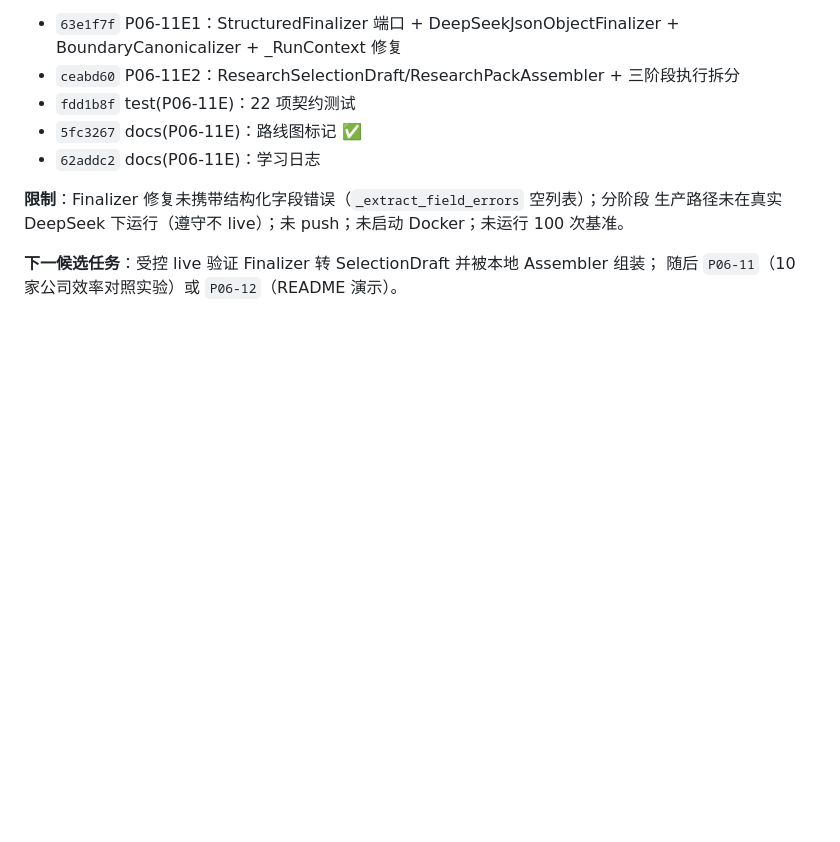
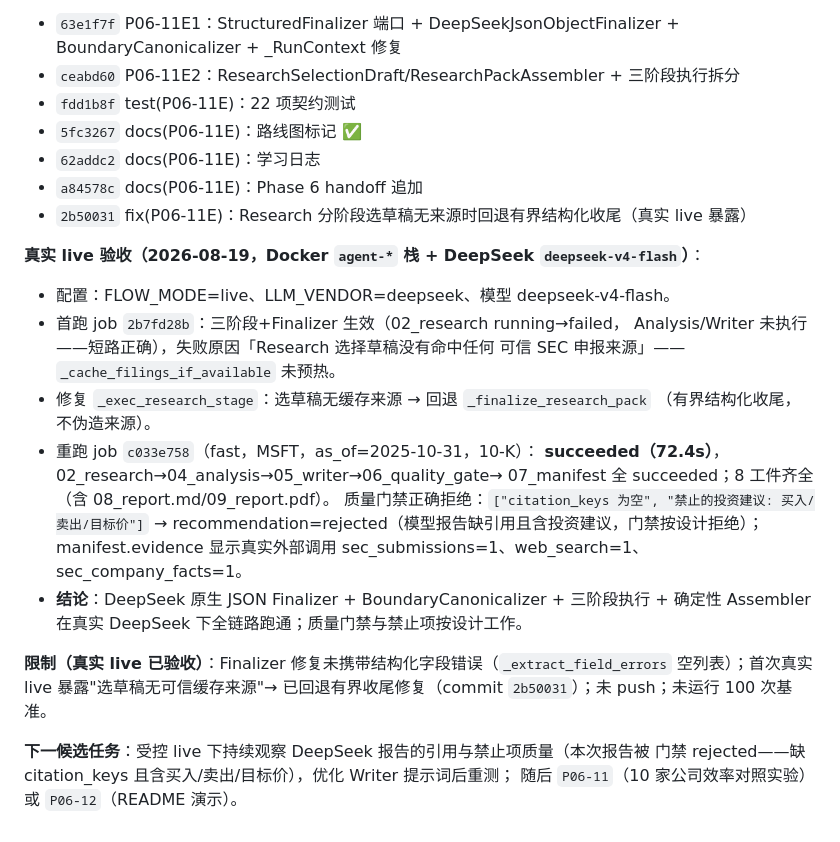
Before and after one commit to nerozew/invest-research-agent, a Markdown page: docs/12-PHASE6-HANDOFF.md, the part around the change. Drawn GitHub-style; blank space fills up the shorter version.

Commit message:
docs(P06-11E): handoff 记录真实 live 验收（succeeded 72s + 质量门禁正确拒绝）

```diff
--- a/docs/12-PHASE6-HANDOFF.md
+++ b/docs/12-PHASE6-HANDOFF.md
@@ -390,10 +390,30 @@ Writer 用 ReportDraftAssembler、双 Job 状态隔离、Qwen 回归、fake E2E
 - `fdd1b8f` test(P06-11E)：22 项契约测试
 - `5fc3267` docs(P06-11E)：路线图标记 ✅
 - `62addc2` docs(P06-11E)：学习日志
+- `a84578c` docs(P06-11E)：Phase 6 handoff 追加
+- `2b50031` fix(P06-11E)：Research 分阶段选草稿无来源时回退有界结构化收尾（真实 live 暴露）
 
-**限制**：Finalizer 修复未携带结构化字段错误（`_extract_field_errors` 空列表）；分阶段
-生产路径未在真实 DeepSeek 下运行（遵守不 live）；未 push；未启动 Docker；未运行
-100 次基准。
+**真实 live 验收（2026-08-19，Docker `agent-*` 栈 + DeepSeek `deepseek-v4-flash`）**：
+- 配置：FLOW_MODE=live、LLM_VENDOR=deepseek、模型 deepseek-v4-flash。
+- 首跑 job `2b7fd28b`：三阶段+Finalizer 生效（02_research running→failed，
+  Analysis/Writer 未执行——短路正确），失败原因「Research 选择草稿没有命中任何
+  可信 SEC 申报来源」——`_cache_filings_if_available` 未预热。
+- 修复 `_exec_research_stage`：选草稿无缓存来源 → 回退 `_finalize_research_pack`
+  （有界结构化收尾，不伪造来源）。
+- 重跑 job `c033e758`（fast，MSFT，as_of=2025-10-31，10-K）：
+  **succeeded（72.4s）**，02_research→04_analysis→05_writer→06_quality_gate→
+  07_manifest 全 succeeded；8 工件齐全（含 08_report.md/09_report.pdf）。
+  质量门禁正确拒绝：`["citation_keys 为空", "禁止的投资建议: 买入/卖出/目标价"]`
+  → recommendation=rejected（模型报告缺引用且含投资建议，门禁按设计拒绝）；
+  manifest.evidence 显示真实外部调用 sec_submissions=1、web_search=1、
+  sec_company_facts=1。
+- **结论**：DeepSeek 原生 JSON Finalizer + BoundaryCanonicalizer + 三阶段执行 +
+  确定性 Assembler 在真实 DeepSeek 下全链路跑通；质量门禁与禁止项按设计工作。
 
-**下一候选任务**：受控 live 验证 Finalizer 转 SelectionDraft 并被本地 Assembler 组装；
+**限制（真实 live 已验收）**：Finalizer 修复未携带结构化字段错误（`_extract_field_errors`
+空列表）；首次真实 live 暴露"选草稿无可信缓存来源"→ 已回退有界收尾修复（commit
+`2b50031`）；未 push；未运行 100 次基准。
+
+**下一候选任务**：受控 live 下持续观察 DeepSeek 报告的引用与禁止项质量（本次报告被
+门禁 rejected——缺 citation_keys 且含买入/卖出/目标价），优化 Writer 提示词后重测；
 随后 `P06-11`（10 家公司效率对照实验）或 `P06-12`（README 演示）。
```
